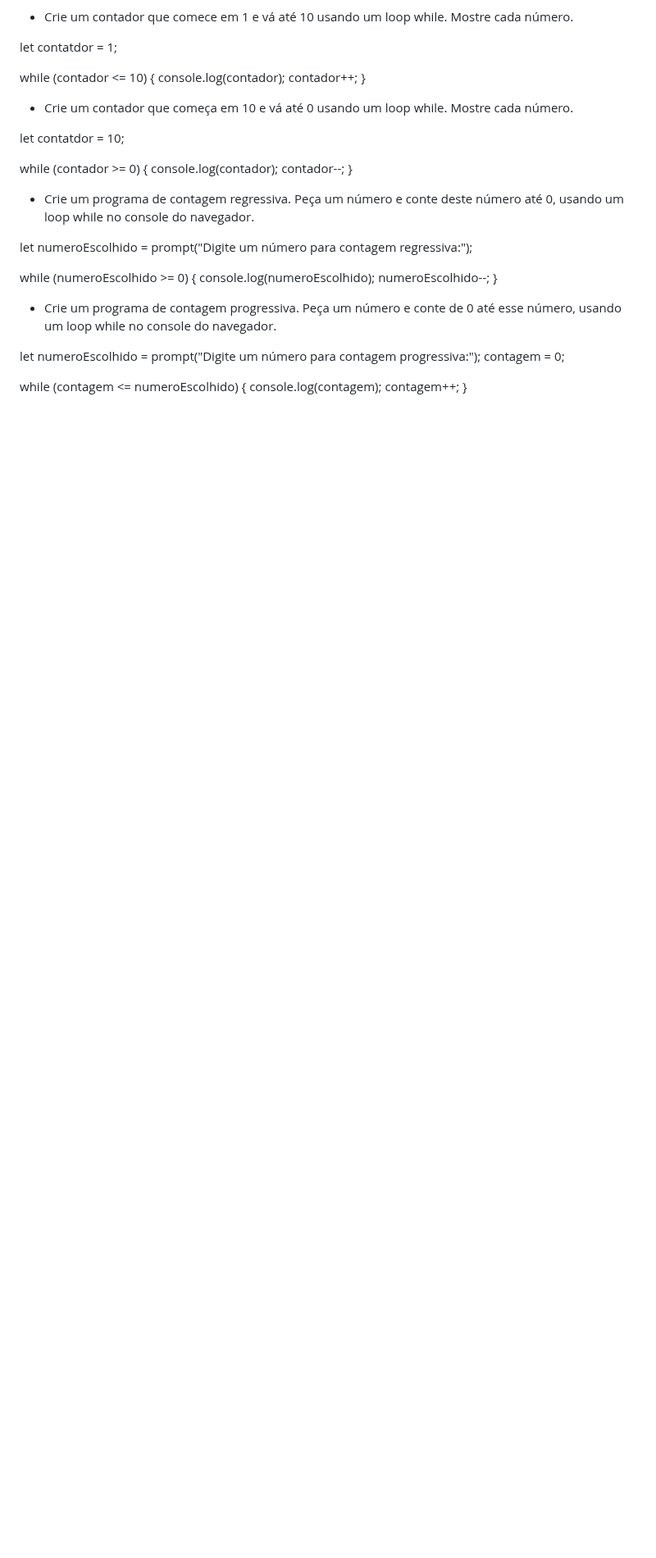
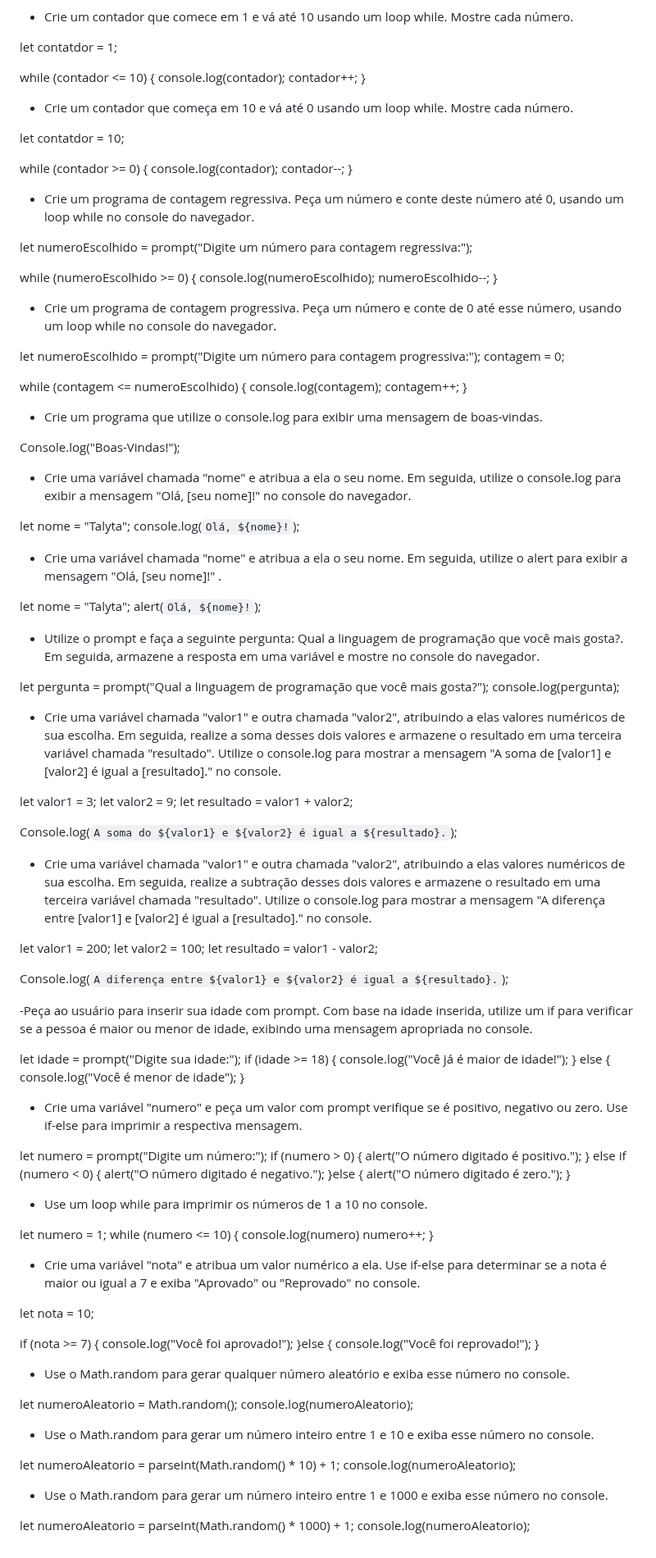
Before and after one commit to TalytaBP/Secret-number, a Markdown page: logica-js-projeto_inicial/exercícios.md, the part around the change. Shown at 82% size. GitHub-like rendering; blank space fills up the shorter version.

Commit message:
Adição de exercícios

```diff
--- a/logica-js-projeto_inicial/exercícios.md
+++ b/logica-js-projeto_inicial/exercícios.md
@@ -145,3 +145,91 @@ while (contagem <= numeroEscolhido) {
     console.log(contagem);
     contagem++;
 }
+
+- Crie um programa que utilize o console.log para exibir uma mensagem de boas-vindas.
+
+Console.log("Boas-Vindas!");
+
+- Crie uma variável chamada "nome" e atribua a ela o seu nome. Em seguida, utilize o console.log para exibir a mensagem "Olá, [seu nome]!" no console do navegador.
+
+let nome = "Talyta";
+console.log(`Olá, ${nome}!`);
+
+- Crie uma variável chamada "nome" e atribua a ela o seu nome. Em seguida, utilize o alert para exibir a mensagem "Olá, [seu nome]!" .
+
+let nome = "Talyta";
+alert(`Olá, ${nome}!`);
+
+- Utilize o prompt e faça a seguinte pergunta: Qual a linguagem de programação que você mais gosta?. Em seguida, armazene a resposta em uma variável e mostre no console do navegador.
+
+let pergunta = prompt("Qual a linguagem de programação que você mais gosta?");
+console.log(pergunta);
+
+- Crie uma variável chamada "valor1" e outra chamada "valor2", atribuindo a elas valores numéricos de sua escolha. Em seguida, realize a soma desses dois valores e armazene o resultado em uma terceira variável chamada "resultado". Utilize o console.log para mostrar a mensagem "A soma de [valor1] e [valor2] é igual a [resultado]." no console.
+
+let valor1 = 3;
+let valor2 = 9;
+let resultado = valor1 + valor2;
+
+Console.log(`A soma do ${valor1} e ${valor2} é igual a ${resultado}.`);
+
+- Crie uma variável chamada "valor1" e outra chamada "valor2", atribuindo a elas valores numéricos de sua escolha. Em seguida, realize a subtração desses dois valores e armazene o resultado em uma terceira variável chamada "resultado". Utilize o console.log para mostrar a mensagem "A diferença entre [valor1] e [valor2] é igual a [resultado]." no console.
+
+let valor1 = 200;
+let valor2 = 100;
+let resultado = valor1 - valor2;
+
+Console.log(`A diferença entre ${valor1} e ${valor2} é igual a ${resultado}.`);
+
+-Peça ao usuário para inserir sua idade com prompt. Com base na idade inserida, utilize um if para verificar se a pessoa é maior ou menor de idade, exibindo uma mensagem apropriada no console.
+
+let idade = prompt("Digite sua idade:");
+if (idade >= 18) {
+    console.log("Você já é maior de idade!");
+} else {
+    console.log("Você é menor de idade");
+}
+
+- Crie uma variável "numero" e peça um valor com prompt verifique se é positivo, negativo ou zero. Use if-else para imprimir a respectiva mensagem.
+
+let numero = prompt("Digite um número:");
+if (numero > 0) {
+    alert("O número digitado é positivo.");
+} else if (numero < 0) {
+    alert("O número digitado é negativo.");
+}else {
+    alert("O número digitado é zero.");
+}
+
+- Use um loop while para imprimir os números de 1 a 10 no console.
+
+let numero = 1;
+while (numero <= 10) {
+    console.log(numero)
+    numero++;
+}
+
+- Crie uma variável "nota" e atribua um valor numérico a ela. Use if-else para determinar se a nota é maior ou igual a 7 e exiba "Aprovado" ou "Reprovado" no console.
+
+let nota = 10;
+
+if (nota >= 7) {
+    console.log("Você foi aprovado!");
+}else {
+    console.log("Você foi reprovado!");
+}
+
+- Use o Math.random para gerar qualquer número aleatório e exiba esse número no console.
+
+let numeroAleatorio = Math.random();
+console.log(numeroAleatorio);
+
+- Use o Math.random para gerar um número inteiro entre 1 e 10 e exiba esse número no console.
+
+let numeroAleatorio = parseInt(Math.random() * 10) + 1;
+console.log(numeroAleatorio);
+
+- Use o Math.random para gerar um número inteiro entre 1 e 1000 e exiba esse número no console.
+
+let numeroAleatorio = parseInt(Math.random() * 1000) + 1;
+console.log(numeroAleatorio);
```
